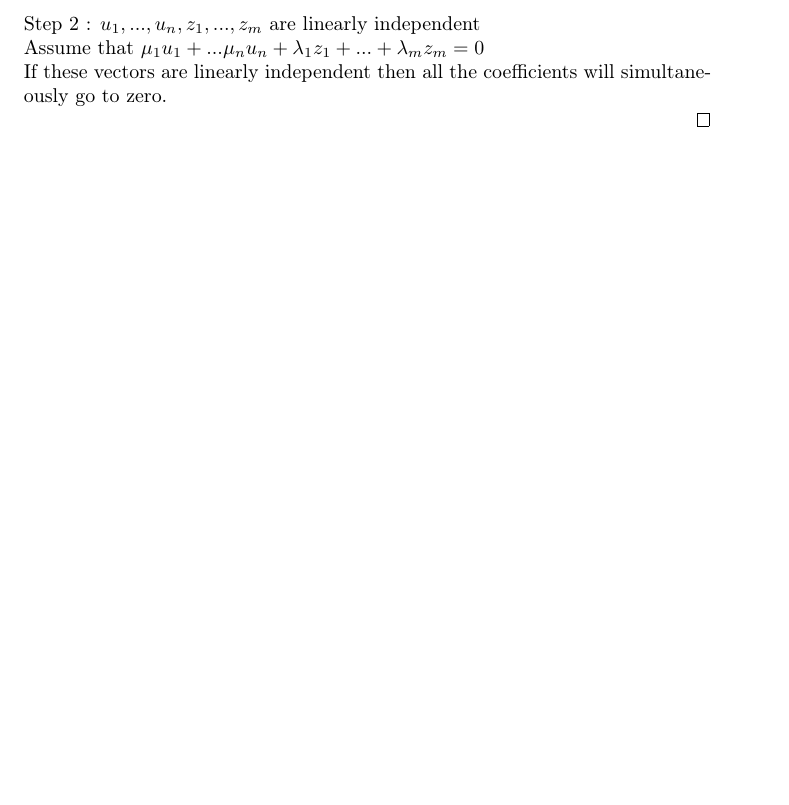
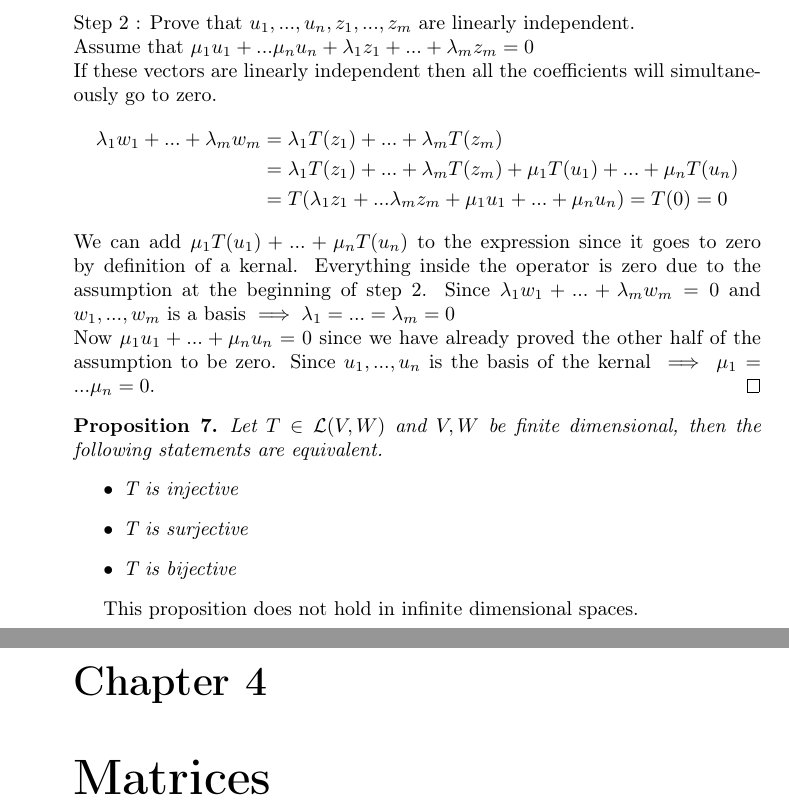
Before and after one commit to agupta54/maths-for-ml, a LaTeX book (document.tex, which reads chapter-3-linearmaps-kernals-range.tex, chapter-4-matrices.tex): part of page 11 of 11 before the commit and two parts of pages 9 and 10 of 10 after it, the two joined at a grey line, cut so that both start at the same text, the shorter picture padded with empty space. Compiled offline with pdfLaTeX.

Commit message:
starting chapter 4

```diff
--- a/chapter-3-linearmaps-kernals-range.tex
+++ b/chapter-3-linearmaps-kernals-range.tex
@@ -83,8 +83,27 @@ $\implies (v - (\lambda_1z_1 + ... + \lambda_mz_m)) \in kernal(T)$ since this ve
 (v - (\lambda_1z_1 + ... + \lambda_mz_m)) &= \mu_1 u_1 + ... + \mu_n u_n \\
 v &= \lambda_1 z_1 + ... + \lambda_m z_m + \mu_1 u_1 + ... + \mu_n u_n
 \end{align*}
-Step 2 : $u_1,...,u_n, z_1,...,z_m$ are linearly independent \\
+Step 2 : Prove that $u_1,...,u_n, z_1,...,z_m$ are linearly independent. \\
 Assume that $\mu_1 u_1 + ... \mu_n u_n + \lambda_1 z_1 + ... + \lambda_m z_m  = 0$ \\
 If these vectors are linearly independent then all the coefficients will simultaneously go to zero.
+\begin{align*}
+	\lambda_1 w_1 + ... + \lambda_m w_m &= \lambda_1 T(z_1) + ... + \lambda_m T(z_m) \\
+	&= \lambda_1 T(z_1) + ... + \lambda_m T(z_m) + \mu_1 T(u_1) + ... + \mu_n T(u_n) \\
+	&= T(\lambda_1 z_1 + ... \lambda_m z_m + \mu_1 u_1 + ... + \mu_n u_n) = T(0) = 0
+\end{align*}
+We can add $ \mu_1 T(u_1) + ... + \mu_n T(u_n)$ to the expression since it goes to zero by definition of a kernal. Everything inside the operator is zero due to the assumption at the beginning of step 2.
+Since $\lambda_1 w_1 + ... + \lambda_m w_m = 0$ and $w_1,...,w_m$ is a basis
+$\implies \lambda_1 = ... = \lambda_m = 0$ \\
+Now $\mu_1 u_1 + ... + \mu_n u_n = 0$ since we have already proved the other half of the assumption to be zero. Since $u_1,...,u_n$ is the basis of the kernal $\implies \mu_1=...\mu_n=0$.
+\end{proof}
 
-\end{proof}
+\begin{proposition}
+	Let $T \in \mathcal{L}(V, W)$ and $V, W$ be finite dimensional, then the following statements are equivalent.
+	\begin{itemize}
+		\item T is injective
+		\item T is surjective
+		\item T is bijective
+	\end{itemize}
+\end{proposition}
+
+This proposition does not hold in infinite dimensional spaces.
--- /dev/null
+++ b/chapter-4-matrices.tex
@@ -0,0 +1 @@
+\chapter{Matrices}
--- a/document.tex
+++ b/document.tex
@@ -1,4 +1,4 @@
-\documentclass[10pt,a4paper]{book}
+\documentclass[10pt,a4paper,oneside]{book}
 \usepackage[utf8]{inputenc}
 \usepackage[T1]{fontenc}
 \usepackage[english]{babel}
```
Also changed, not shown: document.pdf, chapter-3-linearmaps-kernals-range.tex (2 more changed lines), document.tex (1 more changed lines), 4 other files.
